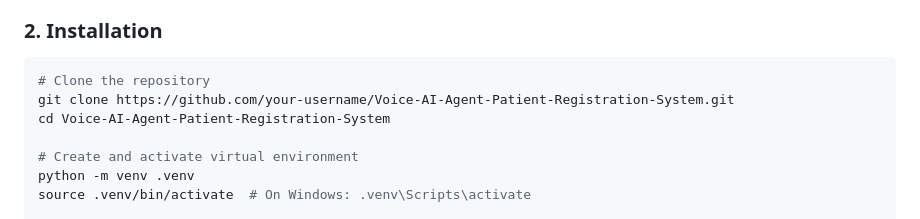
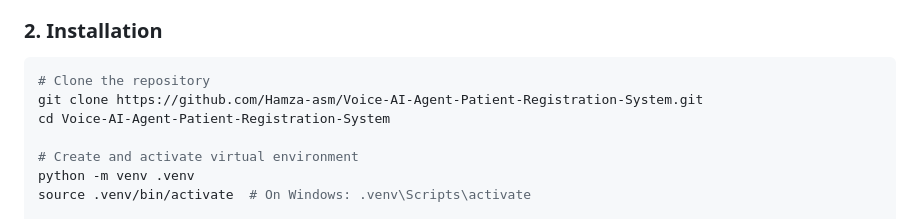
Before and after one commit to Hamza-asm/Voice-AI-Agent-Patient-Registration-System, a Markdown page: README.md, the part around the change. GitHub-like rendering.

Commit message:
Fix repository URL in README installation section
Updated the repository URL in the installation instructions.

````diff
--- a/README.md
+++ b/README.md
@@ -188,7 +188,7 @@ All endpoints wrap responses in a standardized envelope:
 ### 2. Installation
 ```bash
 # Clone the repository
-git clone https://github.com/your-username/Voice-AI-Agent-Patient-Registration-System.git
+git clone https://github.com/Hamza-asm/Voice-AI-Agent-Patient-Registration-System.git
 cd Voice-AI-Agent-Patient-Registration-System
 
 # Create and activate virtual environment
````
